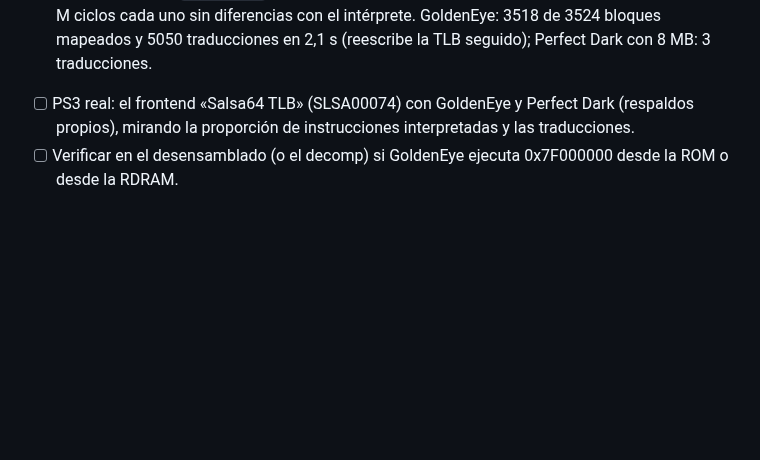
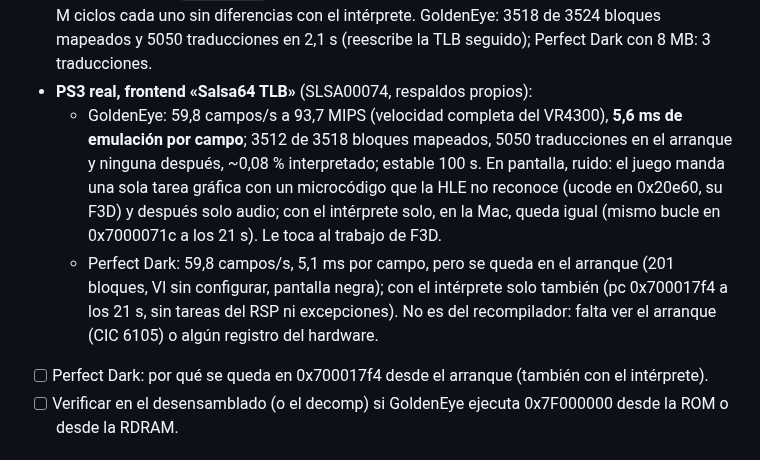
Before and after one commit to Manfline/n64-ps3-hen, a Markdown page: docs/estado.md, the part around the change. GitHub-like rendering; blank space fills up the shorter version.

Commit message:
PS3 real: GoldenEye a 93,7 MIPS con 5,6 ms por campo; Perfect Dark atorado en el arranque
GoldenEye corre con el código mapeado compilado: 3512 de 3518 bloques,
5050 traducciones solo en el arranque, ~0,08 % interpretado, 59,8
campos/s estable. La pantalla queda con ruido porque su microcódigo
gráfico (F3D) no tiene HLE; con el intérprete solo pasa lo mismo.
Perfect Dark se queda en 0x700017f4 desde el arranque, también con el
intérprete: no es del recompilador.

```diff
--- a/docs/estado.md
+++ b/docs/estado.md
@@ -39,9 +39,21 @@ Siguiente:
   intérprete. GoldenEye: 3518 de 3524 bloques mapeados y 5050
   traducciones en 2,1 s (reescribe la TLB seguido); Perfect Dark con 8 MB:
   3 traducciones.
-- [ ] PS3 real: el frontend «Salsa64 TLB» (SLSA00074) con GoldenEye y
-      Perfect Dark (respaldos propios), mirando la proporción de
-      instrucciones interpretadas y las traducciones.
+- **PS3 real, frontend «Salsa64 TLB»** (SLSA00074, respaldos propios):
+  - GoldenEye: 59,8 campos/s a 93,7 MIPS (velocidad completa del VR4300),
+    **5,6 ms de emulación por campo**; 3512 de 3518 bloques mapeados, 5050
+    traducciones en el arranque y ninguna después, ~0,08 % interpretado;
+    estable 100 s. En pantalla, ruido: el juego manda una sola tarea
+    gráfica con un microcódigo que la HLE no reconoce (ucode en 0x20e60,
+    su F3D) y después solo audio; con el intérprete solo, en la Mac, queda
+    igual (mismo bucle en 0x7000071c a los 21 s). Le toca al trabajo de F3D.
+  - Perfect Dark: 59,8 campos/s, 5,1 ms por campo, pero se queda en el
+    arranque (201 bloques, VI sin configurar, pantalla negra); con el
+    intérprete solo también (pc 0x700017f4 a los 21 s, sin tareas del RSP
+    ni excepciones). No es del recompilador: falta ver el arranque (CIC
+    6105) o algún registro del hardware.
+- [ ] Perfect Dark: por qué se queda en 0x700017f4 desde el arranque
+      (también con el intérprete).
 - [ ] Verificar en el desensamblado (o el decomp) si GoldenEye ejecuta
       0x7F000000 desde la ROM o desde la RDRAM.
 
```
Also changed, not shown: docs/perf-log.md (+1 -0 lines).
